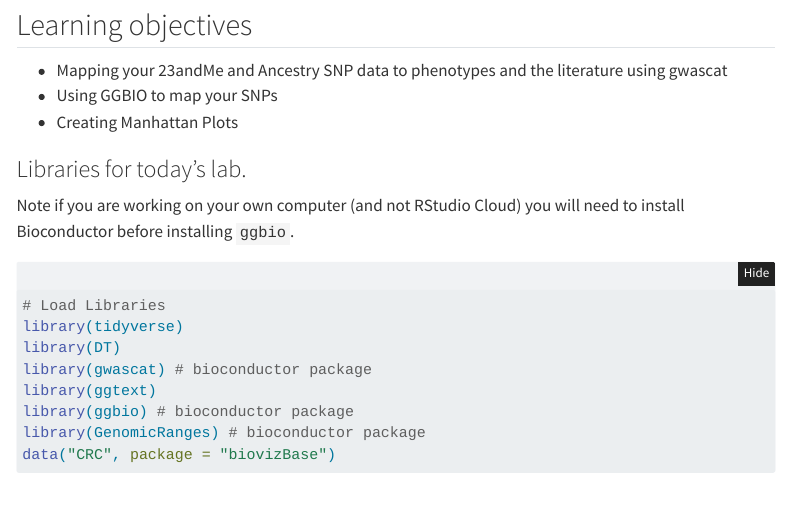
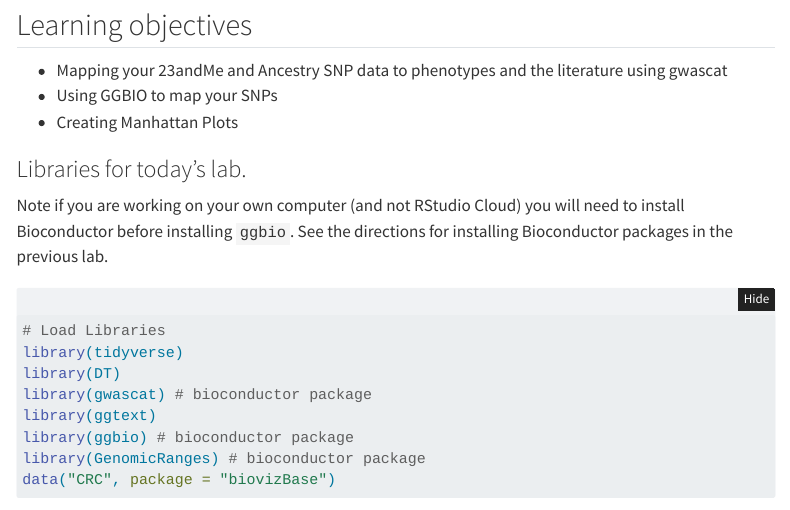
Before and after one commit to jeffreyblanchard/HumGen2024R, a Quarto document (HumGen_Lab10_gwascat2.qmd): the page in a window 1100 px wide, from 290 px down. Rendered offline with R 4.5, knitr and Pandoc in place of Quarto, with nearby package versions; some code elsewhere in the file could not run offline; menus at the side of the page are left out; long lines of code are wrapped.

Commit message:
update lab 10

````diff
--- a/HumGen_Lab10_gwascat2.qmd
+++ b/HumGen_Lab10_gwascat2.qmd
@@ -15,7 +15,7 @@
 
 ### Libraries for today's lab.
 
-Note if you are working on your own computer (and not RStudio Cloud) you will need to install Bioconductor before installing `ggbio`.
+Note if you are working on your own computer (and not RStudio Cloud) you will need to install Bioconductor before installing `ggbio`. See the directions for installing Bioconductor packages in the previous lab.
 
 ```{r, message = FALSE}
 # Load Libraries
````
Also changed, not shown: 1 other file.
